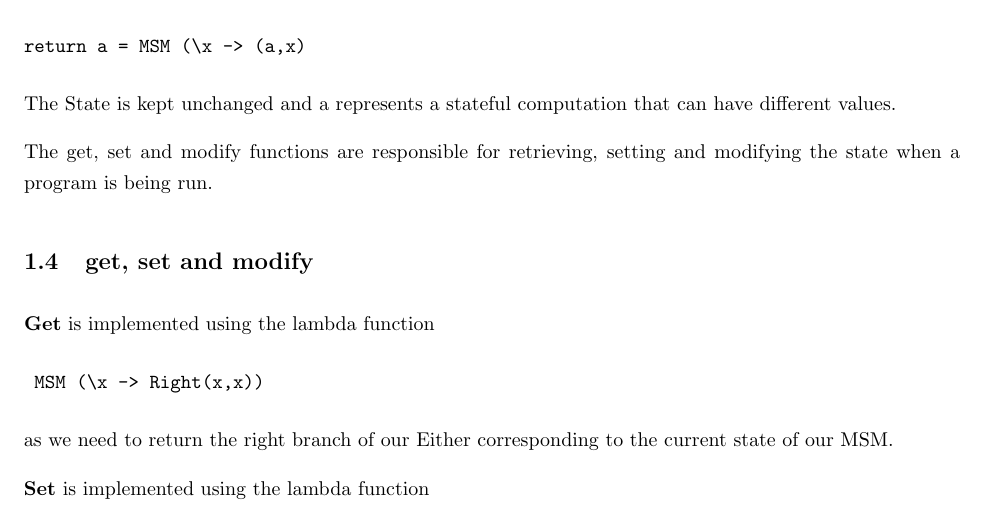
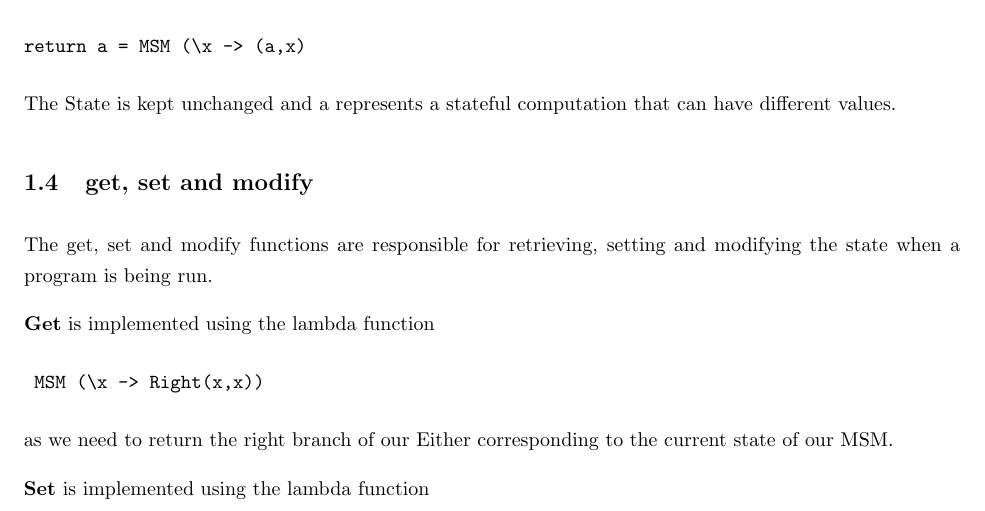
Before and after one commit to asgerp/Apassignments, a LaTeX document (report.tex): part of page 3 of 5, cut so that both start at the same text. Compiled offline with pdfLaTeX.

Commit message:
rettet subsec 1.4

```diff
--- a/report.tex
+++ b/report.tex
@@ -104,9 +104,10 @@ To handle errors we introduced the Either monad as we wrote above. To utilize th
 \end{verbatim}
 where Left values represent errors.\par
 We implemented \textbf{return} as such \begin{verbatim}return a = MSM (\x -> (a,x)\end{verbatim} The State is kept unchanged and a represents a stateful computation that can have different values. \par
-The get, set and modify functions are responsible for retrieving, setting and modifying the state when a program is being run.\par
 
 \subsection{get, set and modify}
+
+The get, set and modify functions are responsible for retrieving, setting and modifying the state when a program is being run.\par
 
 \textbf{Get} is implemented using the lambda function\begin{verbatim} MSM (\x -> Right(x,x)) \end{verbatim}as we need to return the right branch of our Either corresponding to the current state of our MSM.\par
 \textbf{Set} is implemented using the lambda function\begin{verbatim} set m = MSM (\x -> Right ((),m))\end{verbatim}
```
